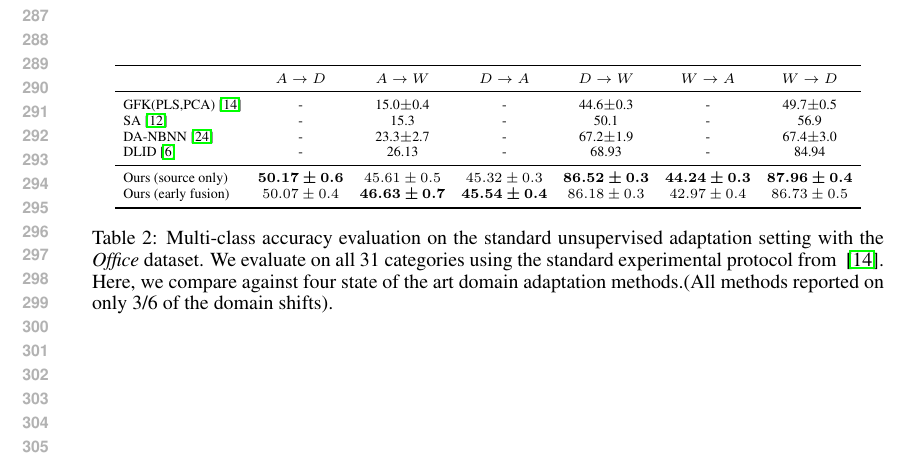
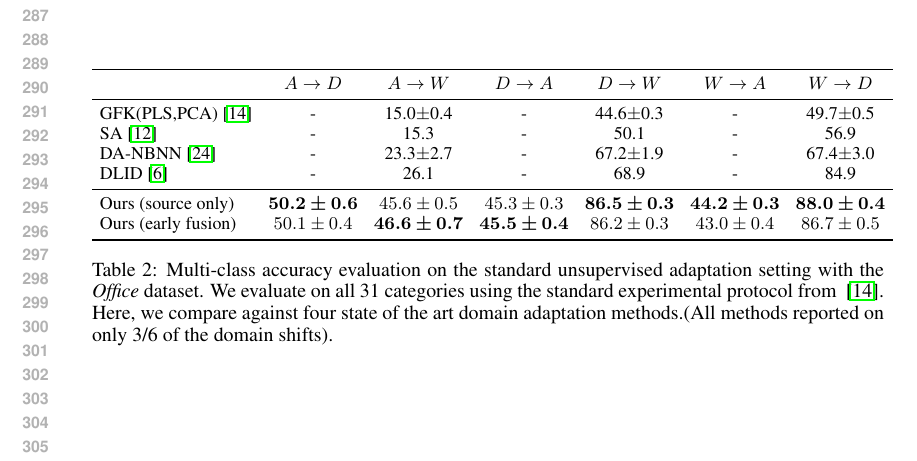
Before and after one commit to trevordarrell/2014-nips-deep-da, a LaTeX paper (2014-nips-deep-da.tex, which reads tables/full_office_table_unsuper.tex): part of page 6 of 9, cut so that both start at the same text. Compiled offline with pdfLaTeX.

Commit message:
More table formatting / switching to 1 dec point

```diff
--- a/tables/full_office_table_unsuper.tex
+++ b/tables/full_office_table_unsuper.tex
@@ -9,10 +9,10 @@
 GFK(PLS,PCA)~\cite{gong-cvpr12} & - & 15.0$\pm$0.4 & - & 44.6$\pm$0.3 & - & 49.7$\pm$0.5\\
 SA~\cite{fernando-iccv13} & - & 15.3 & - & 50.1& - & 56.9\\
 DA-NBNN~\cite{da-nbnn} & - & 23.3$\pm$2.7 & - & 67.2$\pm$1.9 & - & 67.4$\pm$3.0\\
-DLID~\cite{ref:dlid} & - & 26.13 & - & 68.93 & - & 84.94\\
+DLID~\cite{ref:dlid} & - & 26.1 & - & 68.9 & - & 84.9\\
 \midrule
- Ours (source only)   & $\bm{50.17 \pm 0.6}$     & $45.61 \pm 0.5$     & $45.32 \pm 0.3$     & $\bm{86.52 \pm 0.3}$     & $\bm{44.24 \pm 0.3}$     & $\bm{87.96 \pm 0.4}$     \\
-Ours (early fusion)   & $50.07 \pm 0.4$     & $\bm{46.63 \pm 0.7}$     & $\bm{45.54 \pm 0.4}$     & $86.18 \pm 0.3$     & $42.97 \pm 0.4$     & $86.73 \pm 0.5$     \\
+ Ours (source only)   & $\bm{50.2 \pm 0.6}$     & $45.6 \pm 0.5$     & $45.3 \pm 0.3$     & $\bm{86.5 \pm 0.3}$     & $\bm{44.2 \pm 0.3}$     & $\bm{88.0 \pm 0.4}$     \\
+Ours (early fusion)   & $50.1 \pm 0.4$     & $\bm{46.6 \pm 0.7}$     & $\bm{45.5 \pm 0.4}$     & $86.2 \pm 0.3$     & $43.0 \pm 0.4$     & $86.7 \pm 0.5$     \\
 \bottomrule
 \end{tabular}
 
```
Also changed, not shown: tables/full_office_table.tex (+1 -1 lines), tables/full_office_table_unsuper.tex (2 more changed lines).
